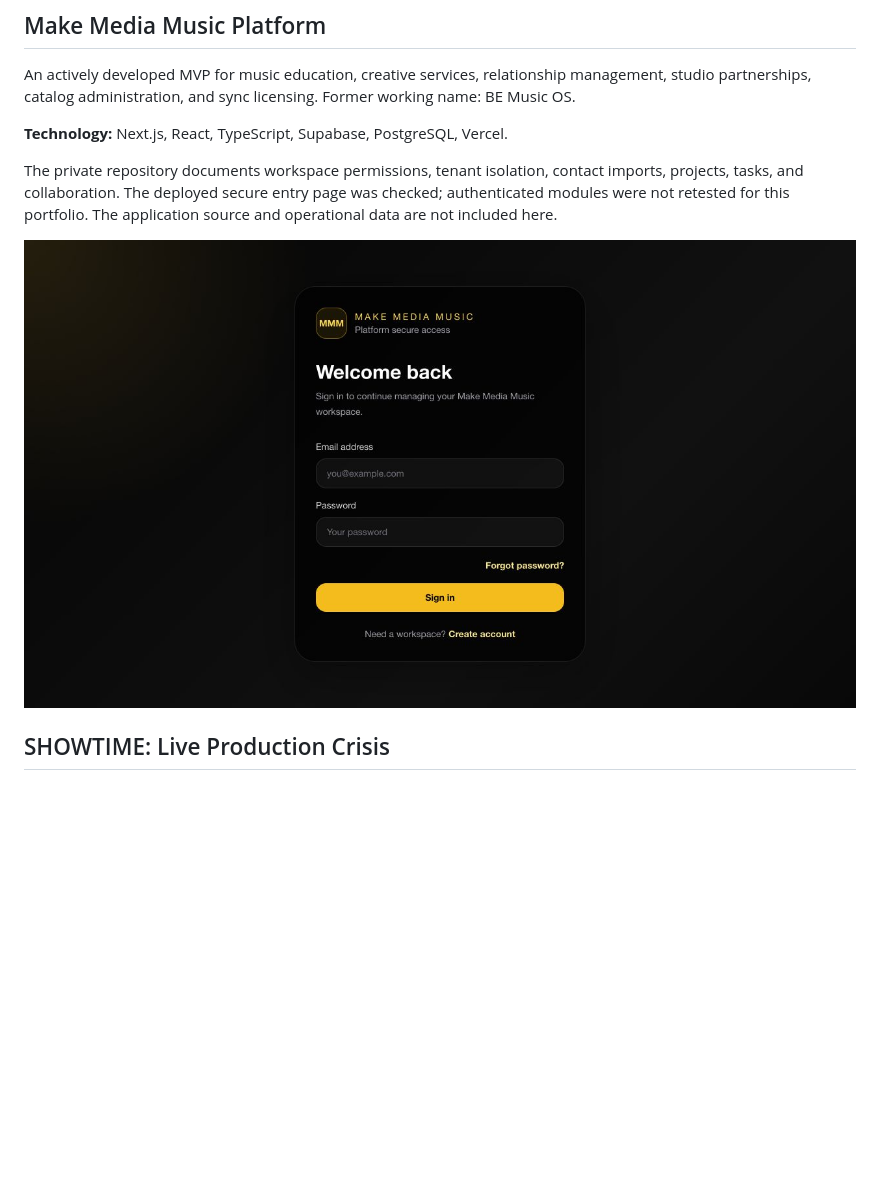
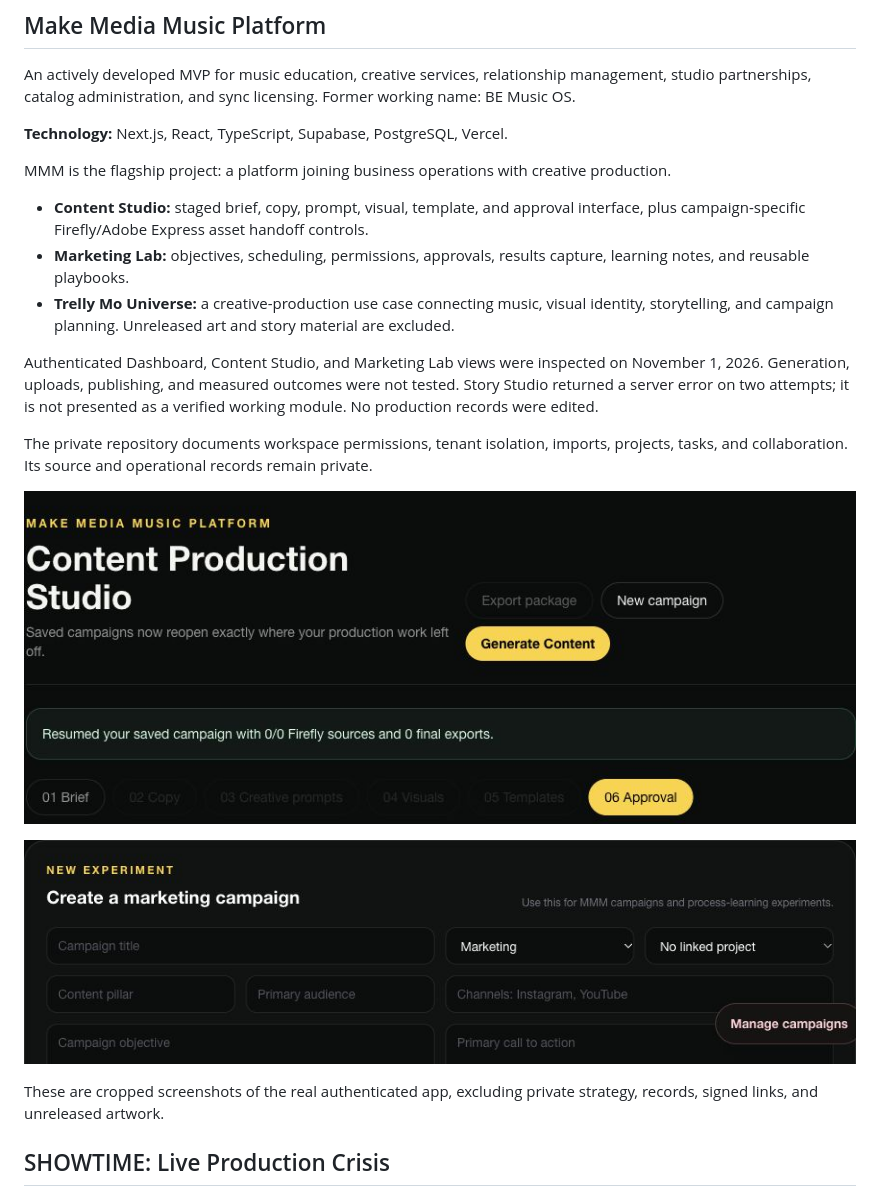
Before and after one commit to mmmooreproductions-bot/montrell-moore-portfolio, a Markdown page: README.md, the part around the change. GitHub-like rendering; pictures changed too: assets/mmm-content-workflow.jpg (added), assets/mmm-marketing-form.jpg (added); blank space fills up the shorter version.

Commit message:
Feature MMM Content Studio and Marketing Lab with privacy-safe app excerpts

```diff
--- a/README.md
+++ b/README.md
@@ -12,9 +12,21 @@ An actively developed MVP for music education, creative services, relationship m
 
 **Technology:** Next.js, React, TypeScript, Supabase, PostgreSQL, Vercel.
 
-The private repository documents workspace permissions, tenant isolation, contact imports, projects, tasks, and collaboration. The deployed secure entry page was checked; authenticated modules were not retested for this portfolio. The application source and operational data are not included here.
+MMM is the flagship project: a platform joining business operations with creative production.
 
-![Actual MMM secure entry page](assets/mmm-login.jpg)
+- **Content Studio:** staged brief, copy, prompt, visual, template, and approval interface, plus campaign-specific Firefly/Adobe Express asset handoff controls.
+- **Marketing Lab:** objectives, scheduling, permissions, approvals, results capture, learning notes, and reusable playbooks.
+- **Trelly Mo Universe:** a creative-production use case connecting music, visual identity, storytelling, and campaign planning. Unreleased art and story material are excluded.
+
+Authenticated Dashboard, Content Studio, and Marketing Lab views were inspected on November 1, 2026. Generation, uploads, publishing, and measured outcomes were not tested. Story Studio returned a server error on two attempts; it is not presented as a verified working module. No production records were edited.
+
+The private repository documents workspace permissions, tenant isolation, imports, projects, tasks, and collaboration. Its source and operational records remain private.
+
+![Actual Content Studio workflow excerpt](assets/mmm-content-workflow.jpg)
+
+![Actual blank Marketing Lab campaign form excerpt](assets/mmm-marketing-form.jpg)
+
+These are cropped screenshots of the real authenticated app, excluding private strategy, records, signed links, and unreleased artwork.
 
 ## SHOWTIME: Live Production Crisis
 
```
Also changed, not shown: 1 other file.
